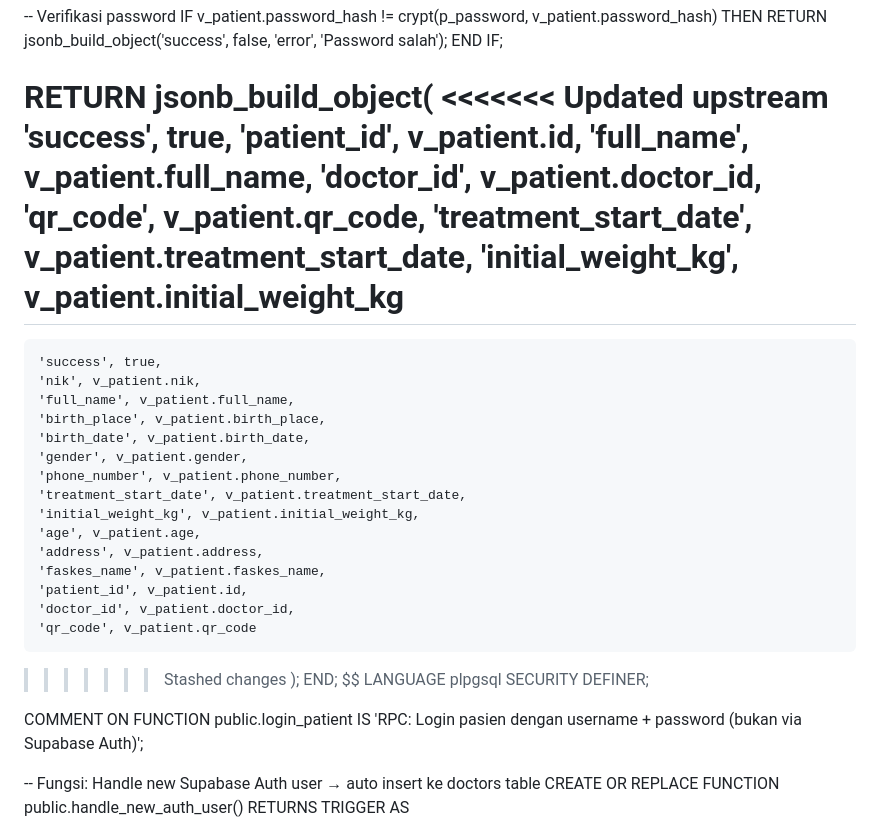
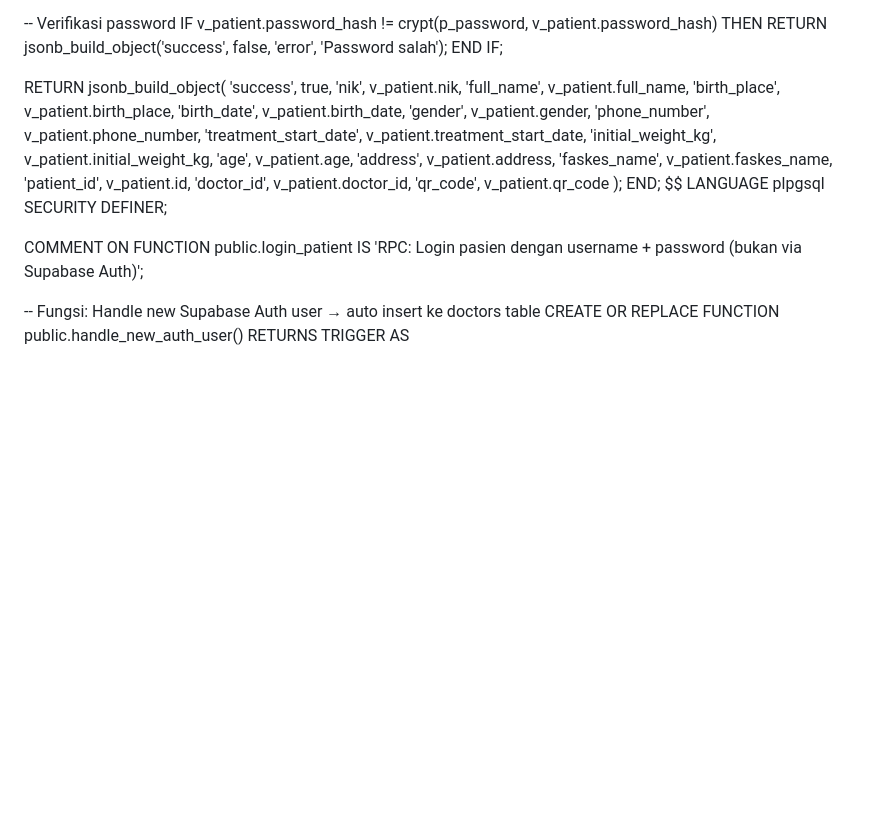
Before and after one commit to Wisam23-am/TBConnect, a Markdown page: database/Tbconnect supabase schema.md, the part around the change. GitHub-like rendering; blank space fills up the shorter version.

```diff
--- a/database/Tbconnect supabase schema.md
+++ b/database/Tbconnect supabase schema.md
@@ -413,15 +413,6 @@ BEGIN
   END IF;
 
   RETURN jsonb_build_object(
-<<<<<<< Updated upstream
-    'success',       true,
-    'patient_id',    v_patient.id,
-    'full_name',     v_patient.full_name,
-    'doctor_id',     v_patient.doctor_id,
-    'qr_code',       v_patient.qr_code,
-    'treatment_start_date', v_patient.treatment_start_date,
-    'initial_weight_kg',    v_patient.initial_weight_kg
-=======
     'success', true,
     'nik', v_patient.nik,
     'full_name', v_patient.full_name,
@@ -437,7 +428,6 @@ BEGIN
     'patient_id', v_patient.id,
     'doctor_id', v_patient.doctor_id,
     'qr_code', v_patient.qr_code
->>>>>>> Stashed changes
   );
 END;
 $$ LANGUAGE plpgsql SECURITY DEFINER;
```
